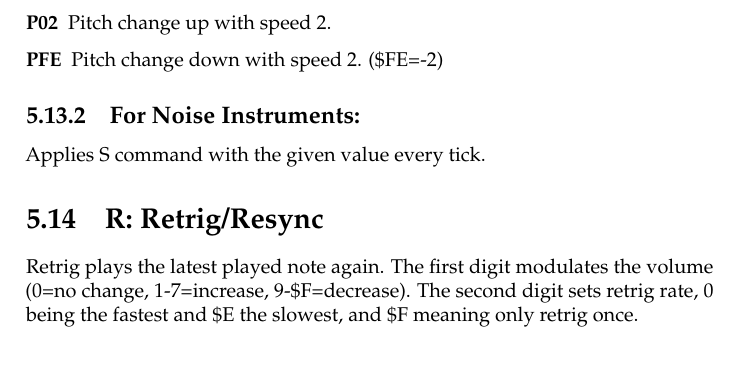
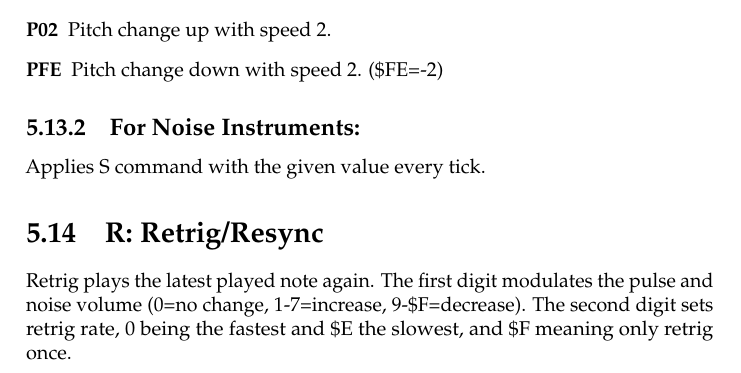
Before and after one commit to jkotlinski/lsdj-doc, a LaTeX thesis (lsdj-manual.tex, which reads commands.tex): part of page 59 of 83, cut so that both start at the same text. Compiled offline with pdfLaTeX.

Commit message:
R: first digit amplitude change only works on pulse/noise

```diff
--- a/commands.tex
+++ b/commands.tex
@@ -224,7 +224,7 @@ Applies S command with the given value every tick.
 
 \section{R: Retrig/Resync}
 
-Retrig plays the latest played note again. The first digit modulates the volume (0=no change, 1-7=increase, 9-\$F=decrease). The second digit sets retrig rate, 0 being the fastest and \$E the slowest, and \$F meaning only retrig once.
+Retrig plays the latest played note again. The first digit modulates the pulse and noise volume (0=no change, 1-7=increase, 9-\$F=decrease). The second digit sets retrig rate, 0 being the fastest and \$E the slowest, and \$F meaning only retrig once.
 
 R8x means resync: With this option, the sound generator restarts at a very high rate. The pulse channels have a special quirk which makes resync slow down the sound, allowing it to go half an octave deeper.
 
```
